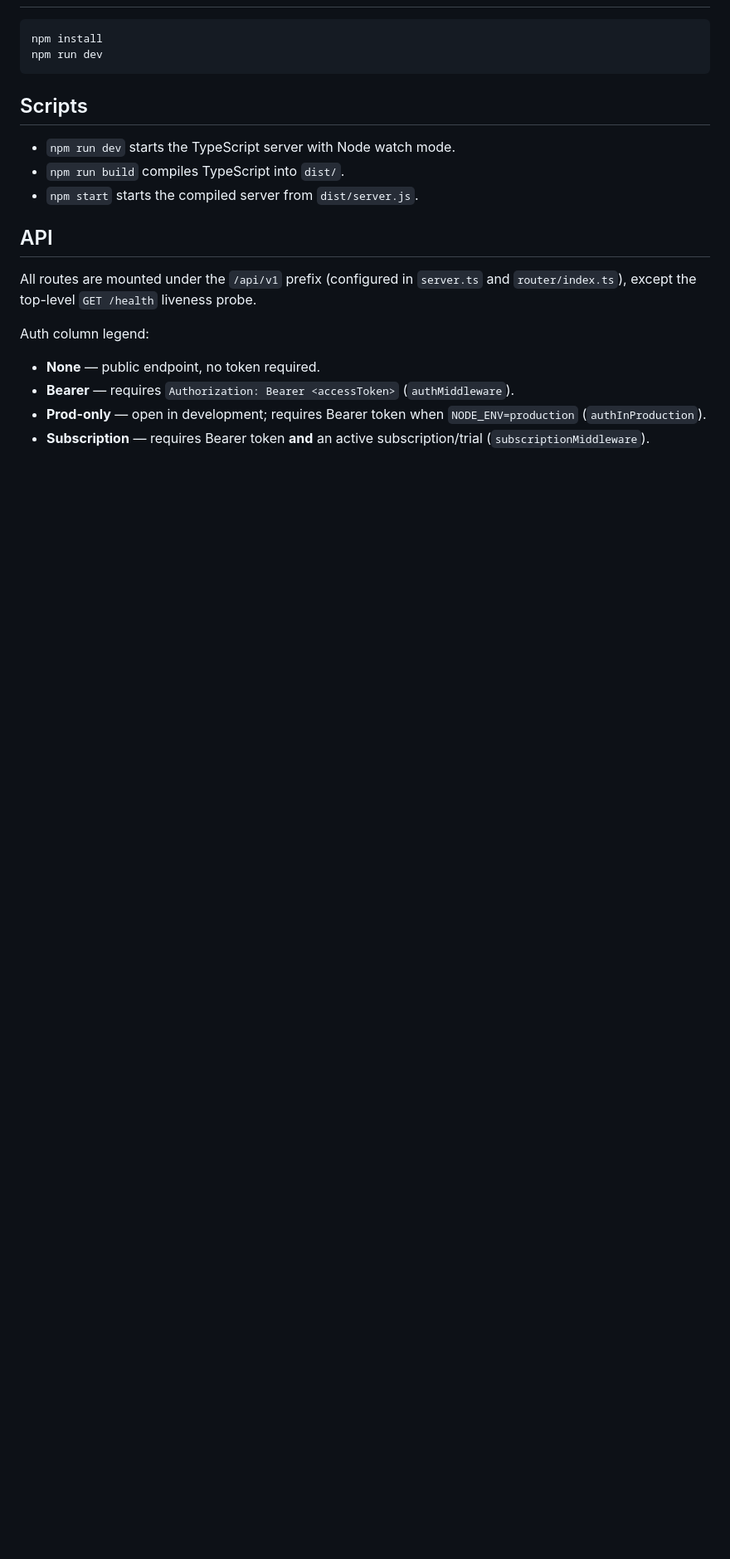
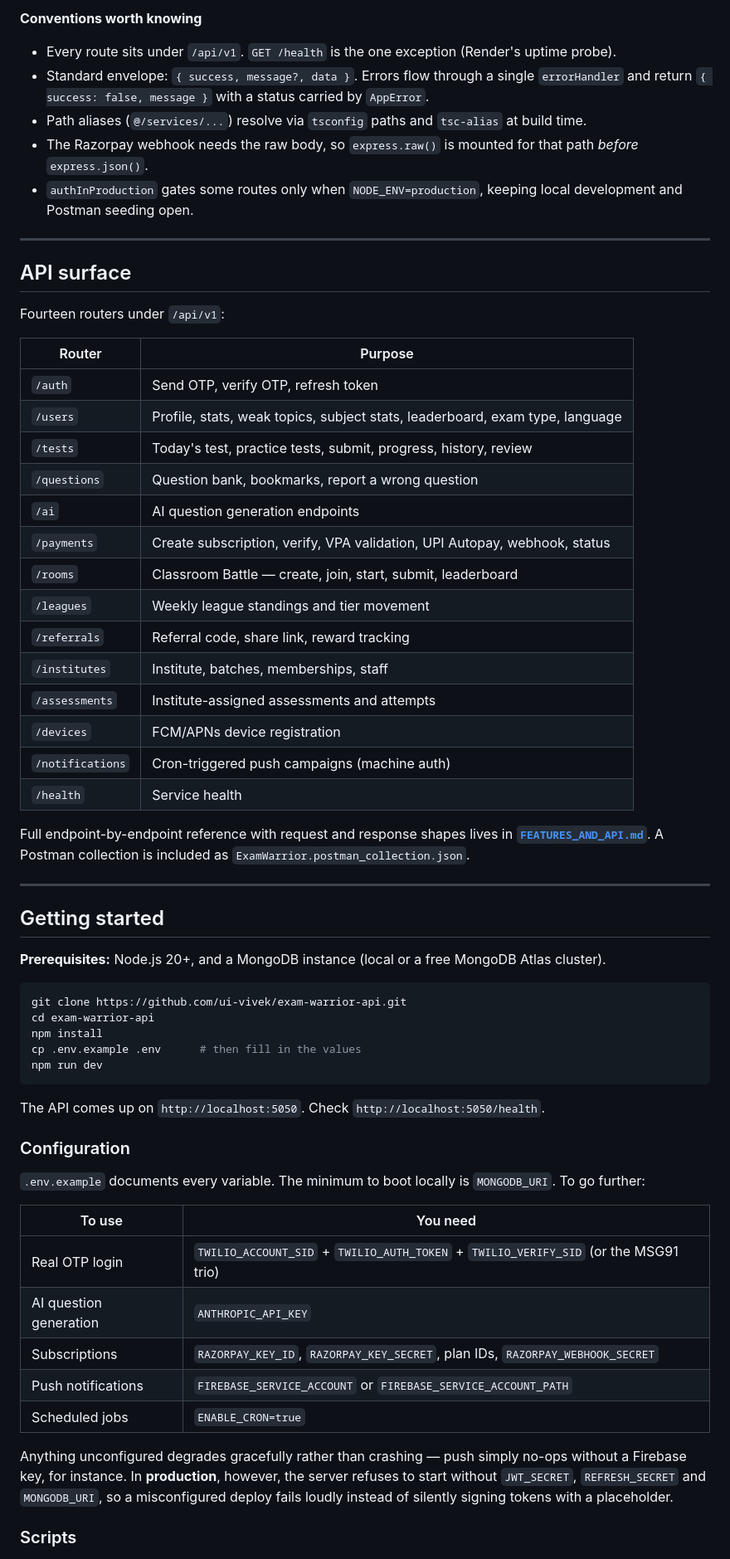
Before and after one commit to ui-vivek/exam-warrior-api, a Markdown page: README.md, the part around one of its changes. Shown at 83% size. Rendered like a GitHub page; blank space fills up the shorter version.

````diff
--- a/README.md
+++ b/README.md
@@ -6,24 +101,65 @@ Basic Node.js, Express, and TypeScript backend structure.
+**Conventions worth knowing**
+
+- Every route sits under `/api/v1`. `GET /health` is the one exception (Render's uptime probe).
+- Standard envelope: `{ success, message?, data }`. Errors flow through a single `errorHandler` and return `{ success: false, message }` with a status carried by `AppError`.
+- Path aliases (`@/services/...`) resolve via `tsconfig` paths and `tsc-alias` at build time.
+- The Razorpay webhook needs the raw body, so `express.raw()` is mounted for that path *before* `express.json()`.
+- `authInProduction` gates some routes only when `NODE_ENV=production`, keeping local development and Postman seeding open.
+
+---
+
+## API surface
+
+Fourteen routers under `/api/v1`:
+
+| Router | Purpose |
+|---|---|
+| `/auth` | Send OTP, verify OTP, refresh token |
+| `/users` | Profile, stats, weak topics, subject stats, leaderboard, exam type, language |
+| `/tests` | Today's test, practice tests, submit, progress, history, review |
+| `/questions` | Question bank, bookmarks, report a wrong question |
+| `/ai` | AI question generation endpoints |
+| `/payments` | Create subscription, verify, VPA validation, UPI Autopay, webhook, status |
+| `/rooms` | Classroom Battle — create, join, start, submit, leaderboard |
+| `/leagues` | Weekly league standings and tier movement |
+| `/referrals` | Referral code, share link, reward tracking |
+| `/institutes` | Institute, batches, memberships, staff |
+| `/assessments` | Institute-assigned assessments and attempts |
+| `/devices` | FCM/APNs device registration |
+| `/notifications` | Cron-triggered push campaigns (machine auth) |
+| `/health` | Service health |
+
+Full endpoint-by-endpoint reference with request and response shapes lives in **[`FEATURES_AND_API.md`](./FEATURES_AND_API.md)**. A Postman collection is included as `ExamWarrior.postman_collection.json`.
+
+---
+
+## Getting started
+
+**Prerequisites:** Node.js 20+, and a MongoDB instance (local or a free MongoDB Atlas cluster).
 
 ```bash
+git clone https://github.com/ui-vivek/exam-warrior-api.git
+cd exam-warrior-api
 npm install
+cp .env.example .env      # then fill in the values
 npm run dev
 ```
 
-## Scripts
+The API comes up on `http://localhost:5050`. Check `http://localhost:5050/health`.
 
-- `npm run dev` starts the TypeScript server with Node watch mode.
-- `npm run build` compiles TypeScript into `dist/`.
-- `npm start` starts the compiled server from `dist/server.js`.
+### Configuration
 
-## API
+`.env.example` documents every variable. The minimum to boot locally is `MONGODB_URI`. To go further:
 
-All routes are mounted under the `/api/v1` prefix (configured in `server.ts` and
-`router/index.ts`), except the top-level `GET /health` liveness probe.
+| To use | You need |
+|---|---|
+| Real OTP login | `TWILIO_ACCOUNT_SID` + `TWILIO_AUTH_TOKEN` + `TWILIO_VERIFY_SID` (or the MSG91 trio) |
+| AI question generation | `ANTHROPIC_API_KEY` |
+| Subscriptions | `RAZORPAY_KEY_ID`, `RAZORPAY_KEY_SECRET`, plan IDs, `RAZORPAY_WEBHOOK_SECRET` |
+| Push notifications | `FIREBASE_SERVICE_ACCOUNT` or `FIREBASE_SERVICE_ACCOUNT_PATH` |
+| Scheduled jobs | `ENABLE_CRON=true` |
 
-Auth column legend:
+Anything unconfigured degrades gracefully rather than crashing — push simply no-ops without a Firebase key, for instance. In **production**, however, the server refuses to start without `JWT_SECRET`, `REFRESH_SECRET` and `MONGODB_URI`, so a misconfigured deploy fails loudly instead of silently signing tokens with a placeholder.
 
-- **None** — public endpoint, no token required.
-- **Bearer** — requires `Authorization: Bearer <accessToken>` (`authMiddleware`).
-- **Prod-only** — open in development; requires Bearer token when `NODE_ENV=production` (`authInProduction`).
-- **Subscription** — requires Bearer token **and** an active subscription/trial (`subscriptionMiddleware`).
+### Scripts
 
````
Also changed, not shown: other parts of README.md (+123 -84 lines).
